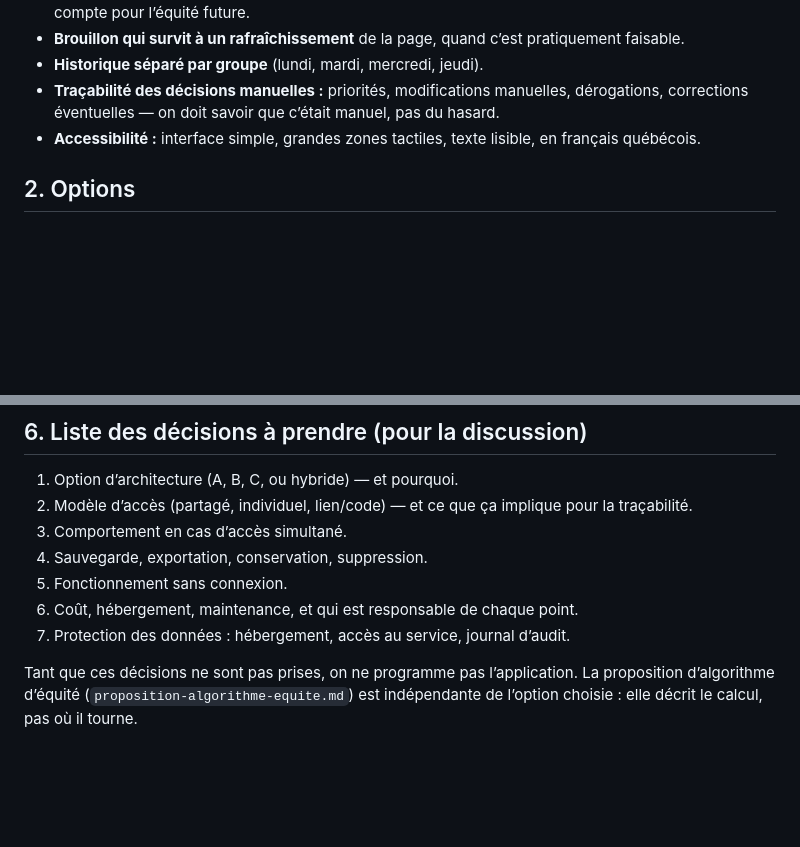
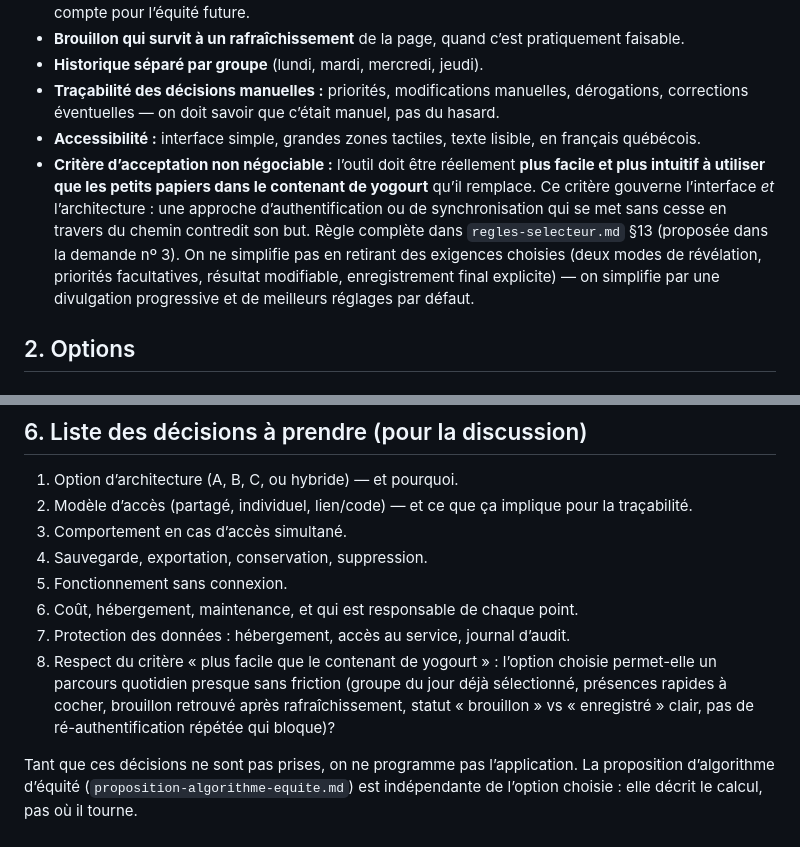
Before and after one commit to cyan-fox-avery/les-mains-vertes-outils, a Markdown page: docs/options-architecture.md, 2 parts joined by grey strips. Drawn GitHub-style; blank space fills up the shorter version.

Commit message:
docs: rendre visible le critère « plus facile que le contenant de yogourt » (PR #2)

```diff
--- a/docs/options-architecture.md
+++ b/docs/options-architecture.md
@@ -16,6 +16,7 @@ Ce que l’architecture doit permettre (d’après les règles convenues) :
 - **Historique séparé par groupe** (lundi, mardi, mercredi, jeudi).
 - **Traçabilité des décisions manuelles :** priorités, modifications manuelles, dérogations, corrections éventuelles — on doit savoir que c’était manuel, pas du hasard.
 - **Accessibilité :** interface simple, grandes zones tactiles, texte lisible, en français québécois.
+- **Critère d’acceptation non négociable :** l’outil doit être réellement **plus facile et plus intuitif à utiliser que les petits papiers dans le contenant de yogourt** qu’il remplace. Ce critère gouverne l’interface *et* l’architecture : une approche d’authentification ou de synchronisation qui se met sans cesse en travers du chemin contredit son but. Règle complète dans `regles-selecteur.md` §13 (proposée dans la demande nº 3). On ne simplifie pas en retirant des exigences choisies (deux modes de révélation, priorités facultatives, résultat modifiable, enregistrement final explicite) — on simplifie par une divulgation progressive et de meilleurs réglages par défaut.
 
 ## 2. Options
 
@@ -119,5 +120,6 @@ Dans la pratique quotidienne (un tirage par groupe et par jour, fait par une per
 5. Fonctionnement sans connexion.
 6. Coût, hébergement, maintenance, et qui est responsable de chaque point.
 7. Protection des données : hébergement, accès au service, journal d’audit.
+8. Respect du critère « plus facile que le contenant de yogourt » : l’option choisie permet-elle un parcours quotidien presque sans friction (groupe du jour déjà sélectionné, présences rapides à cocher, brouillon retrouvé après rafraîchissement, statut « brouillon » vs « enregistré » clair, pas de ré-authentification répétée qui bloque)?
 
 Tant que ces décisions ne sont pas prises, on ne programme pas l’application. La proposition d’algorithme d’équité (`proposition-algorithme-equite.md`) est indépendante de l’option choisie : elle décrit le calcul, pas où il tourne.
```
